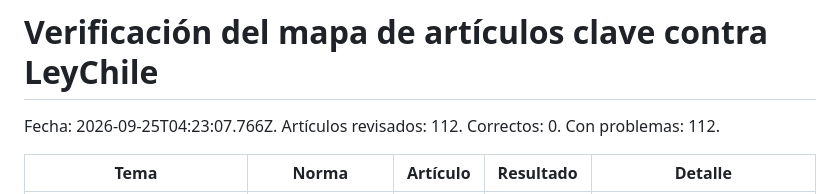
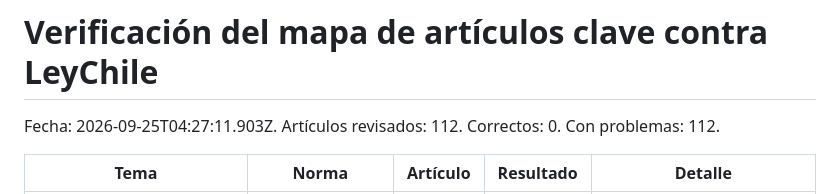
Before and after one commit to yoyemanct/JURIS-IA-CHILE, a Markdown page: evals/articulos-clave.md, the part around the change. Drawn GitHub-style.

```diff
--- a/evals/articulos-clave.md
+++ b/evals/articulos-clave.md
@@ -1,6 +1,6 @@
 # Verificación del mapa de artículos clave contra LeyChile
 
-Fecha: 2026-09-25T04:23:07.766Z. Artículos revisados: 112. Correctos: 0. Con problemas: 112.
+Fecha: 2026-09-25T04:27:11.903Z. Artículos revisados: 112. Correctos: 0. Con problemas: 112.
 
 | Tema | Norma | Artículo | Resultado | Detalle |
 |---|---|---|---|---|
```
Also changed, not shown: evals/reporte.md (+15 -15 lines).
